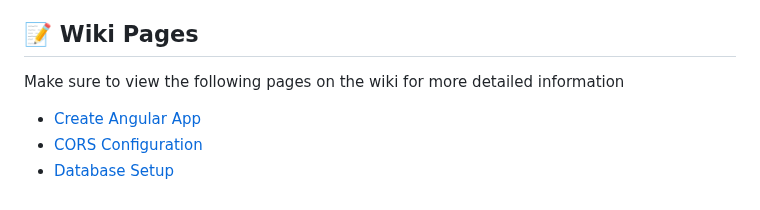
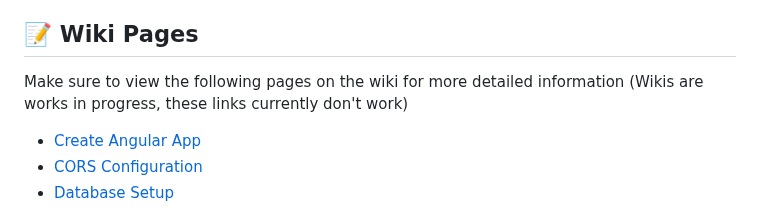
Before and after one commit to HongVoDev/the-word-project, a Markdown page: README.md, the part around the change. Rendered like a GitHub page.

```diff
--- a/README.md
+++ b/README.md
@@ -83,7 +83,7 @@ To use Watsonx.ai, you'll need an IMDB account. Details on how to set this up wi
 ## 📝 Wiki Pages
 
 Make sure to view the following pages on the wiki for more detailed information
-
+(Wikis are works in progress, these links currently don't work)
 * [Create Angular App](url_to_create_angular_app_wiki)
 * [CORS Configuration](url_to_cors_configuration_wiki)
 * [Database Setup](url_to_database_setup_wiki)
```
